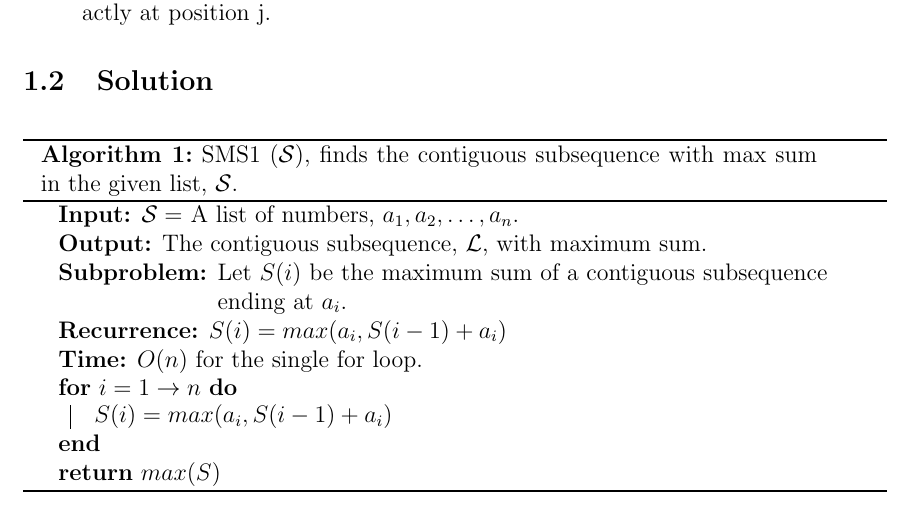
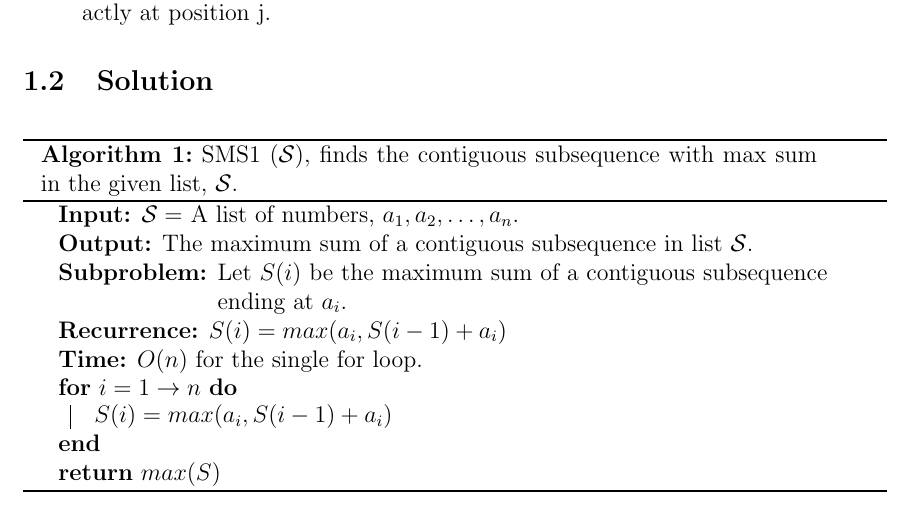
Before and after one commit to arris-ray/omscs, a LaTeX problem sheet (cs6515/homework/dp-6.1/dp-6.1.tex): part of the page, cut so that both start at the same text. Compiled offline with pdfLaTeX.

Commit message:
Improve output description for dp-6.1.

```diff
--- a/cs6515/homework/dp-6.1/dp-6.1.tex
+++ b/cs6515/homework/dp-6.1/dp-6.1.tex
@@ -38,7 +38,7 @@ For the preceding example, the answer would be \(10, -5, 40, 10\), with a sum of
     \captionsetup{labelsep=newline}
     \caption{SMS1 (\(\mathcal{S}\)), finds the contiguous subsequence with max sum in the given list, \(\mathcal{S}\).}
     \KwIn{\(\mathcal{S}=\) A list of numbers, \({a_1}, {a_2},\dots,{a_n}\).}
-    \KwOut{The contiguous subsequence, \(\mathcal{L}\), with maximum sum.}
+    \KwOut{The maximum sum of a contiguous subsequence in list \(\mathcal{S}\).}
     \KwSubproblem{Let \(S(i)\) be the maximum sum of a contiguous subsequence ending at \(a_i\).}
     \KwRecurrence{\(S(i) = max(a_i, S(i-1) + a_i) \)}
     \KwTime{\(O(n)\) for the single for loop.}
```
